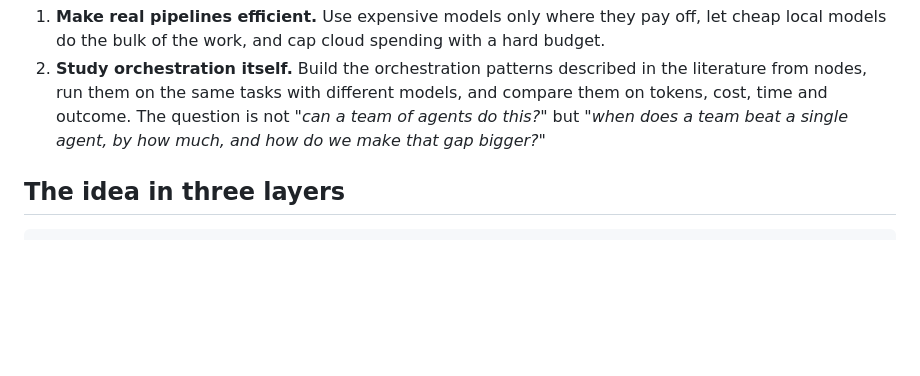
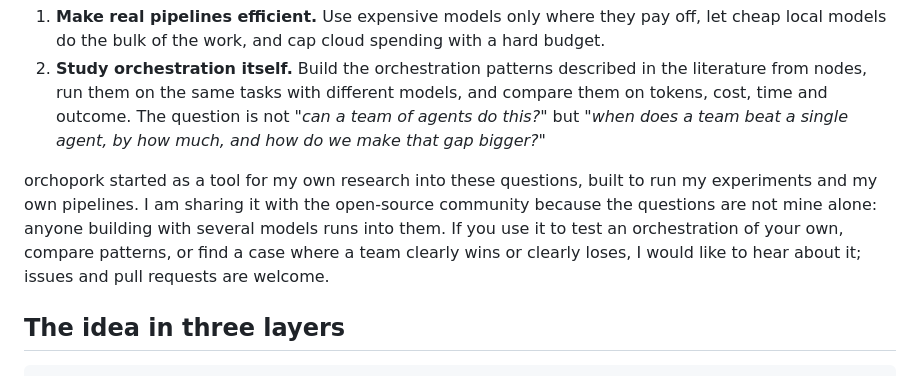
Before and after one commit to AyberkA0/orchopork, a Markdown page: README.md, the part around the change. GitHub-like rendering; blank space fills up the shorter version.

Commit message:
Say in the README that orchopork began as personal research and is shared as open source

```diff
--- a/README.md
+++ b/README.md
@@ -36,6 +36,12 @@ orchopork has two goals:
    them on the same tasks with different models, and compare them on tokens, cost, time and outcome. The question
    is not *"can a team of agents do this?"* but *"when does a team beat a single agent, by how much, and how do we
    make that gap bigger?"*
+
+orchopork started as a tool for my own research into these questions, built to run my experiments and my own
+pipelines. I am sharing it with the open-source community because the questions are not mine alone: anyone
+building with several models runs into them. If you use it to test an orchestration of your own, compare
+patterns, or find a case where a team clearly wins or clearly loses, I would like to hear about it; issues and
+pull requests are welcome.
 
 ## The idea in three layers
 
```
